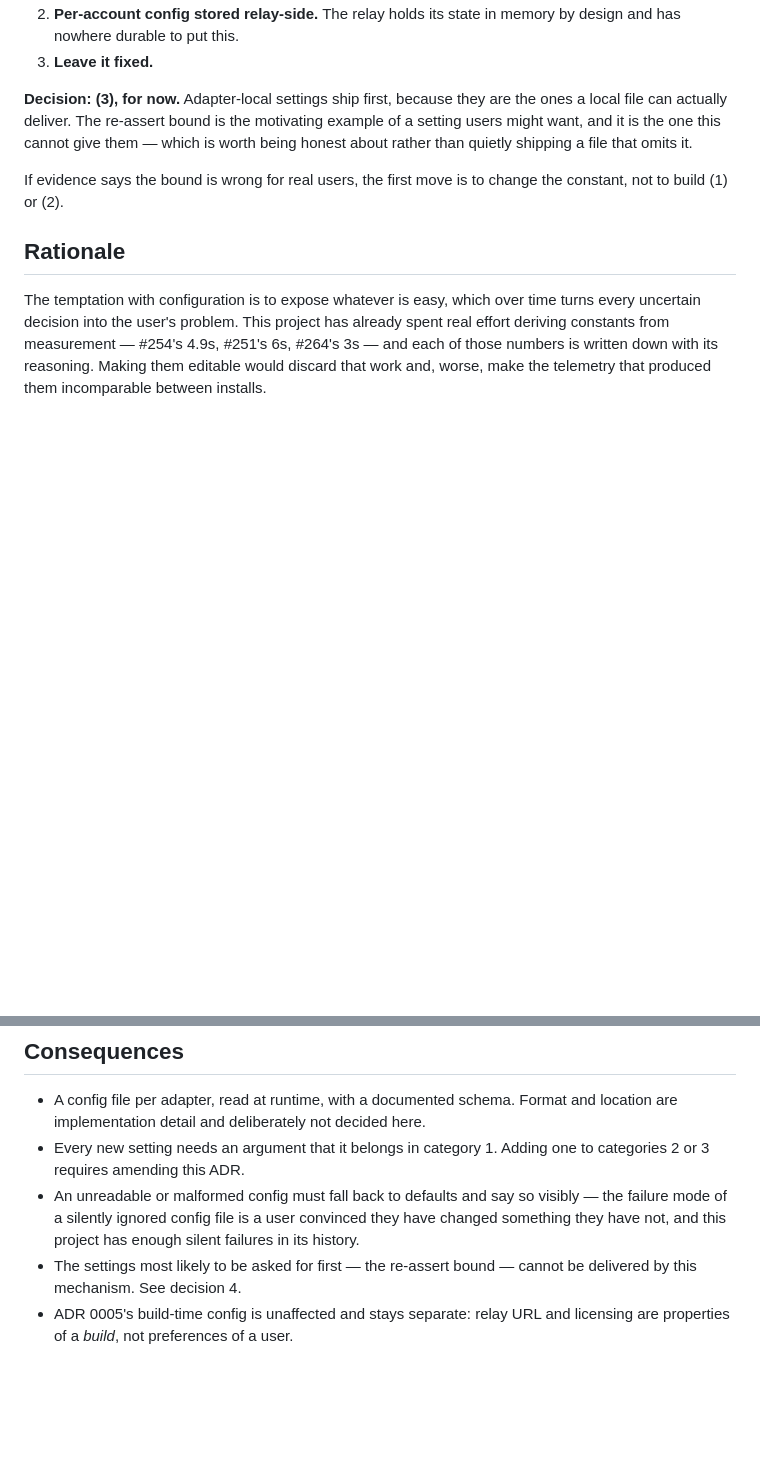
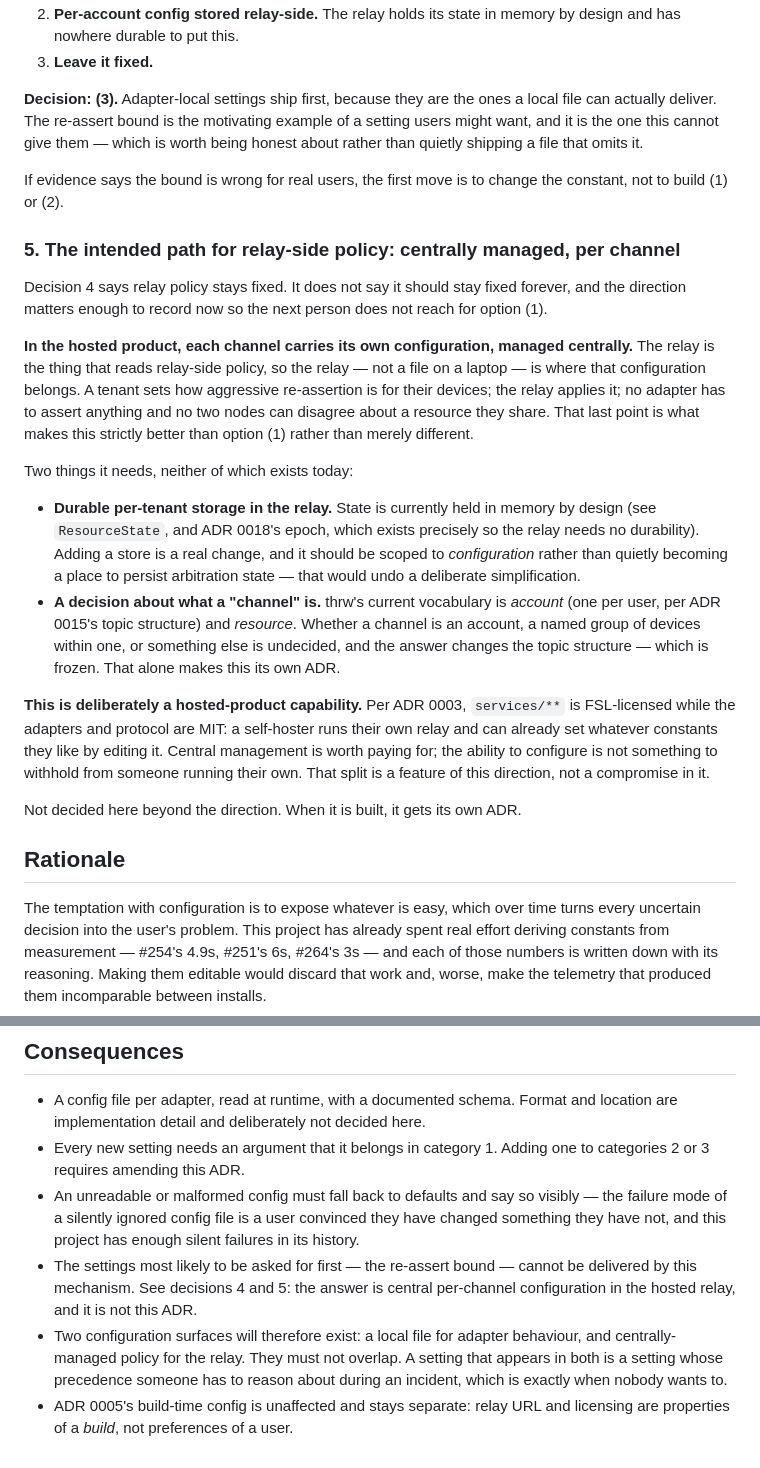
Before and after one commit to thrwapp/thrw, a Markdown page: docs/adr/0023-user-configuration-and-what-may-be-configured.md, 2 parts joined by grey strips. Drawn GitHub-style; blank space fills up the shorter version.

Commit message:
docs(adr): record centrally-managed per-channel config as the path for relay policy
Decision 4 stands: relay-side policy stays fixed, and a local config
file cannot deliver the re-assert bound. Adds decision 5 for where that
setting should eventually live, so the next person does not reach for
carrying policy in the registration payload.

In the hosted product each channel carries its own configuration,
managed centrally. The relay reads relay-side policy, so the relay is
where that configuration belongs - and unlike the registration-payload
option it leaves no way for two nodes to disagree about a resource they
share, which is what makes it strictly better rather than merely
different.

Two prerequisites, neither existing today. Durable per-tenant storage in
the relay, scoped to configuration rather than quietly becoming a place
to persist arbitration state - that would undo the deliberate
simplification ADR 0018's epoch exists to enable. And a decision about
what a "channel" is: thrw's vocabulary today is account and resource,
and whether a channel is an account, a group of devices within one, or
something else changes the topic structure, which is frozen.

Also notes this is deliberately a hosted-product capability. Per ADR
0003 services/** is FSL-licensed while the adapters and protocol are
MIT, so a self-hoster can already set whatever constants they like by
editing their own relay. Central management is worth paying for; the
ability to configure is not something to withhold.

Consequence added: two configuration surfaces will exist and must not
overlap. A setting present in both is a setting whose precedence someone
has to reason about during an incident.

Co-Authored-By: Claude Opus 5 (1M context) <noreply@anthropic.com>

```diff
--- a/docs/adr/0023-user-configuration-and-what-may-be-configured.md
+++ b/docs/adr/0023-user-configuration-and-what-may-be-configured.md
@@ -99,14 +99,53 @@ reading it runs on a VM. Three ways out, none free:
    in memory by design and has nowhere durable to put this.
 3. **Leave it fixed.**
 
-**Decision: (3), for now.** Adapter-local settings ship first, because
-they are the ones a local file can actually deliver. The re-assert bound
-is the motivating example of a setting users might want, and it is the
-one this cannot give them — which is worth being honest about rather
-than quietly shipping a file that omits it.
+**Decision: (3).** Adapter-local settings ship first, because they are
+the ones a local file can actually deliver. The re-assert bound is the
+motivating example of a setting users might want, and it is the one this
+cannot give them — which is worth being honest about rather than quietly
+shipping a file that omits it.
 
 If evidence says the bound is wrong for real users, the first move is to
 change the constant, not to build (1) or (2).
+
+### 5. The intended path for relay-side policy: centrally managed, per channel
+
+Decision 4 says relay policy stays fixed. It does not say it should stay
+fixed forever, and the direction matters enough to record now so the
+next person does not reach for option (1).
+
+**In the hosted product, each channel carries its own configuration,
+managed centrally.** The relay is the thing that reads relay-side policy,
+so the relay — not a file on a laptop — is where that configuration
+belongs. A tenant sets how aggressive re-assertion is for their devices;
+the relay applies it; no adapter has to assert anything and no two nodes
+can disagree about a resource they share. That last point is what makes
+this strictly better than option (1) rather than merely different.
+
+Two things it needs, neither of which exists today:
+
+- **Durable per-tenant storage in the relay.** State is currently held
+  in memory by design (see `ResourceState`, and ADR 0018's epoch, which
+  exists precisely so the relay needs no durability). Adding a store is
+  a real change, and it should be scoped to *configuration* rather than
+  quietly becoming a place to persist arbitration state — that would
+  undo a deliberate simplification.
+- **A decision about what a "channel" is.** thrw's current vocabulary is
+  *account* (one per user, per ADR 0015's topic structure) and
+  *resource*. Whether a channel is an account, a named group of devices
+  within one, or something else is undecided, and the answer changes the
+  topic structure — which is frozen. That alone makes this its own ADR.
+
+**This is deliberately a hosted-product capability.** Per ADR 0003,
+`services/**` is FSL-licensed while the adapters and protocol are MIT: a
+self-hoster runs their own relay and can already set whatever constants
+they like by editing it. Central management is worth paying for; the
+ability to configure is not something to withhold from someone running
+their own. That split is a feature of this direction, not a compromise
+in it.
+
+Not decided here beyond the direction. When it is built, it gets its own
+ADR.
 
 ## Rationale
 
@@ -133,7 +172,14 @@ than thrw does, and hard-codes what thrw has measured.**
   user convinced they have changed something they have not, and this
   project has enough silent failures in its history.
 - The settings most likely to be asked for first — the re-assert bound —
-  cannot be delivered by this mechanism. See decision 4.
+  cannot be delivered by this mechanism. See decisions 4 and 5: the
+  answer is central per-channel configuration in the hosted relay, and
+  it is not this ADR.
+- Two configuration surfaces will therefore exist: a local file for
+  adapter behaviour, and centrally-managed policy for the relay. They
+  must not overlap. A setting that appears in both is a setting whose
+  precedence someone has to reason about during an incident, which is
+  exactly when nobody wants to.
 - ADR 0005's build-time config is unaffected and stays separate: relay
   URL and licensing are properties of a *build*, not preferences of a
   user.
```
